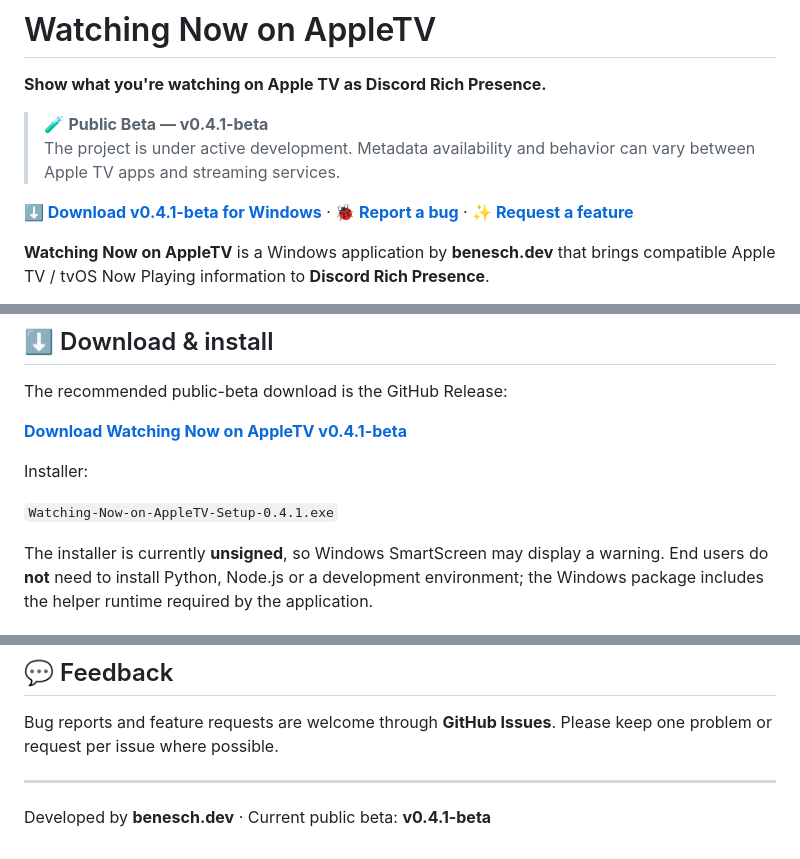
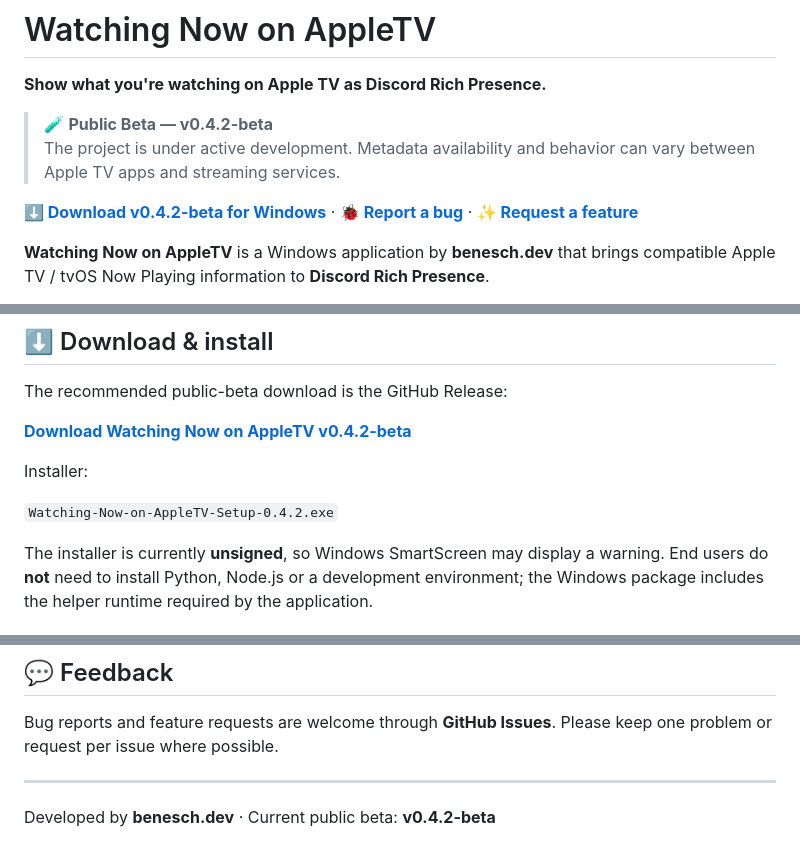
Before and after one commit to therealbeni-stack/watching-now-on-appletv, a Markdown page: README.md, 3 parts joined by grey strips. Rendered like a GitHub page.

Commit message:
Update README for v0.4.2 beta

```diff
--- a/README.md
+++ b/README.md
@@ -2,10 +2,10 @@
 
 **Show what you're watching on Apple TV as Discord Rich Presence.**
 
-> 🧪 **Public Beta — v0.4.1-beta**
+> 🧪 **Public Beta — v0.4.2-beta**
 > The project is under active development. Metadata availability and behavior can vary between Apple TV apps and streaming services.
 
-[**⬇️ Download v0.4.1-beta for Windows**](https://github.com/therealbeni-stack/watching-now-on-appletv/releases/tag/v0.4.1-beta) · [**🐞 Report a bug**](https://github.com/therealbeni-stack/watching-now-on-appletv/issues/new?template=bug_report.yml) · [**✨ Request a feature**](https://github.com/therealbeni-stack/watching-now-on-appletv/issues/new?template=feature_request.yml)
+[**⬇️ Download v0.4.2-beta for Windows**](https://github.com/therealbeni-stack/watching-now-on-appletv/releases/tag/v0.4.2-beta) · [**🐞 Report a bug**](https://github.com/therealbeni-stack/watching-now-on-appletv/issues/new?template=bug_report.yml) · [**✨ Request a feature**](https://github.com/therealbeni-stack/watching-now-on-appletv/issues/new?template=feature_request.yml)
 
 **Watching Now on AppleTV** is a Windows application by **benesch.dev** that brings compatible Apple TV / tvOS Now Playing information to **Discord Rich Presence**.
 
@@ -29,11 +29,11 @@ When the active tvOS app exposes the necessary information, Discord can show the
 
 The recommended public-beta download is the GitHub Release:
 
-**[Download Watching Now on AppleTV v0.4.1-beta](https://github.com/therealbeni-stack/watching-now-on-appletv/releases/tag/v0.4.1-beta)**
+**[Download Watching Now on AppleTV v0.4.2-beta](https://github.com/therealbeni-stack/watching-now-on-appletv/releases/tag/v0.4.2-beta)**
 
 Installer:
 
-`Watching-Now-on-AppleTV-Setup-0.4.1.exe`
+`Watching-Now-on-AppleTV-Setup-0.4.2.exe`
 
 The installer is currently **unsigned**, so Windows SmartScreen may display a warning. End users do **not** need to install Python, Node.js or a development environment; the Windows package includes the helper runtime required by the application.
 
@@ -107,4 +107,4 @@ Bug reports and feature requests are welcome through **GitHub Issues**. Please k
 
 ---
 
-Developed by **benesch.dev** · Current public beta: **v0.4.1-beta**
+Developed by **benesch.dev** · Current public beta: **v0.4.2-beta**
```
